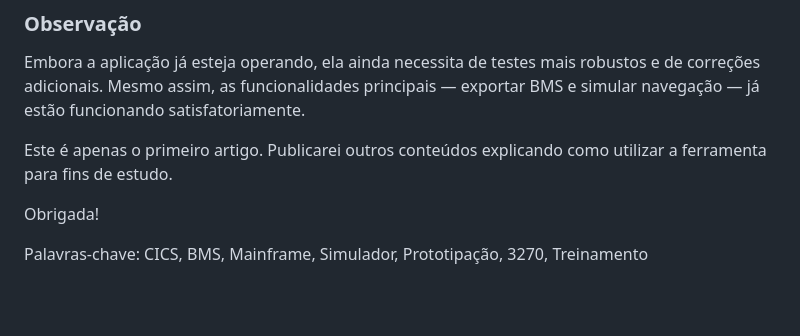
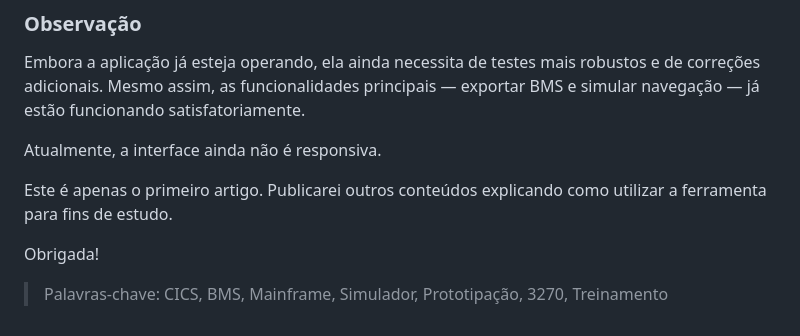
Before and after one commit to elainenunesm/CICS-Multi-Screen-Terminal-Simulator, a Markdown page: README.md, the part around the change printed below. GitHub-like rendering; blank space fills up the shorter version.

```diff
--- a/README.md
+++ b/README.md
@@ -325,8 +342,10 @@ As opções de exportação já estão funcionando, porém ainda apresentam algu
 
 Embora a aplicação já esteja operando, ela ainda necessita de testes mais robustos e de correções adicionais. Mesmo assim, as funcionalidades principais — exportar BMS e simular navegação — já estão funcionando satisfatoriamente.
 
+Atualmente, a interface ainda não é responsiva.
+
 Este é apenas o primeiro artigo. Publicarei outros conteúdos explicando como utilizar a ferramenta para fins de estudo.
 
 Obrigada!
 
-Palavras-chave: CICS, BMS, Mainframe, Simulador, Prototipação, 3270, Treinamento
+> Palavras-chave: CICS, BMS, Mainframe, Simulador, Prototipação, 3270, Treinamento
```
Also changed, not shown: other parts of README.md (+30 -13 lines).
